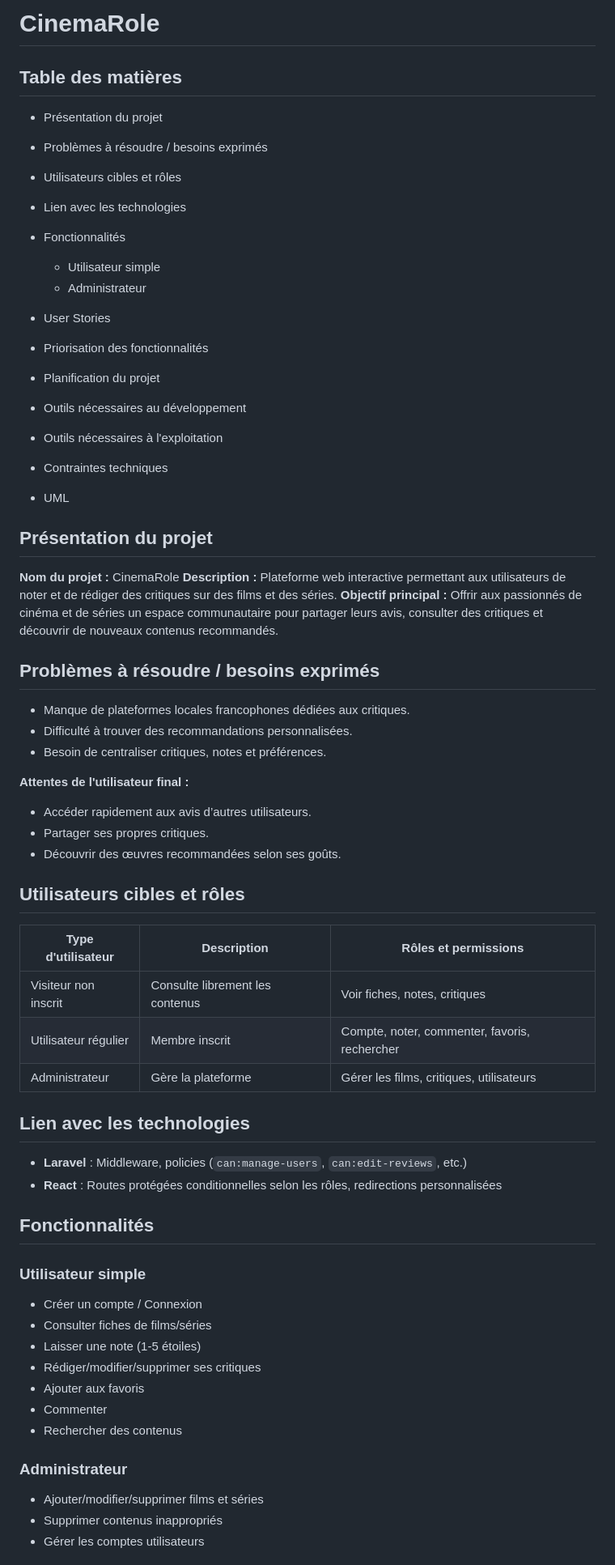
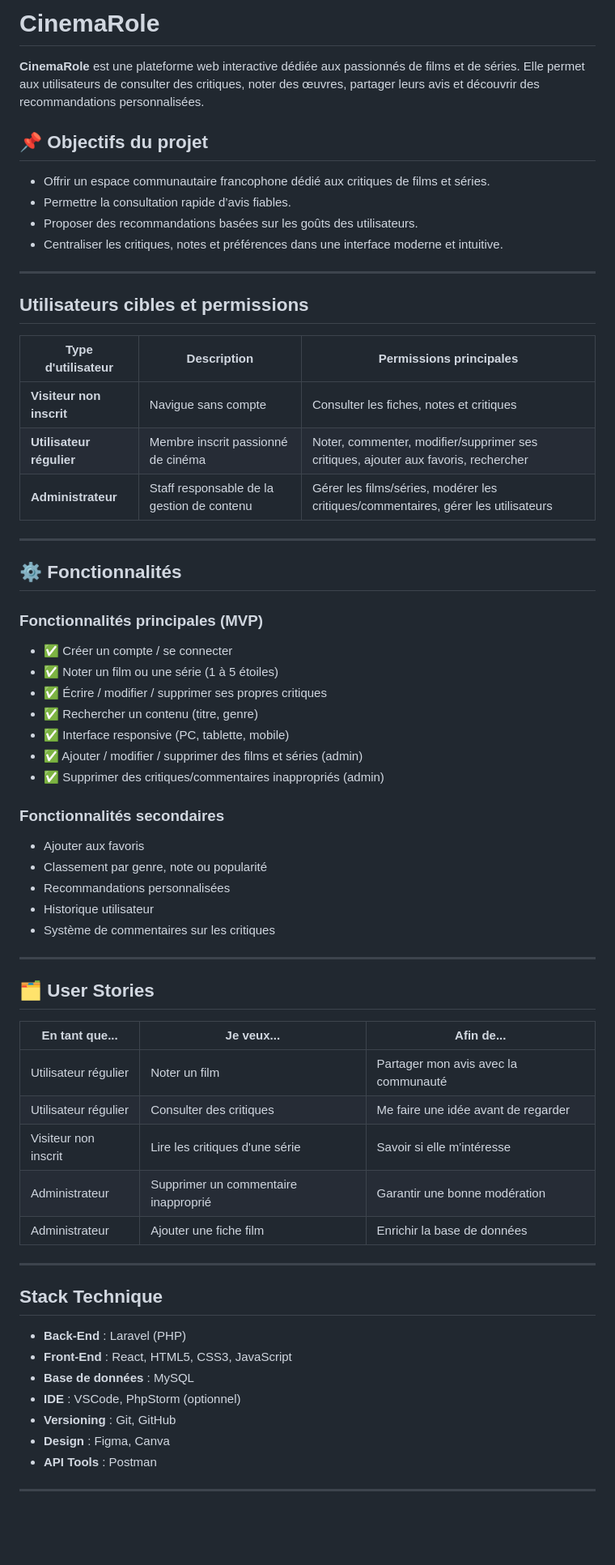
Before and after one commit to jamilaakh/CinemaRole, a Markdown page: README.md, the part around one of its changes. Shown at 81% size. Drawn GitHub-style; blank space fills up the shorter version.

```diff
--- a/README.md
+++ b/README.md
@@ -1,70 +1,69 @@
-# CinemaRole
+#  CinemaRole
 
+**CinemaRole** est une plateforme web interactive dédiée aux passionnés de films et de séries. Elle permet aux utilisateurs de consulter des critiques, noter des œuvres, partager leurs avis et découvrir des recommandations personnalisées.
 
-## Table des matières
+## 📌 Objectifs du projet
 
-* Présentation du projet
-* Problèmes à résoudre / besoins exprimés
-* Utilisateurs cibles et rôles
-* Lien avec les technologies
-* Fonctionnalités
+- Offrir un espace communautaire francophone dédié aux critiques de films et séries.
+- Permettre la consultation rapide d’avis fiables.
+- Proposer des recommandations basées sur les goûts des utilisateurs.
+- Centraliser les critiques, notes et préférences dans une interface moderne et intuitive.
 
-  * Utilisateur simple
-  * Administrateur
-* User Stories
-* Priorisation des fonctionnalités
-* Planification du projet
-* Outils nécessaires au développement
-* Outils nécessaires à l'exploitation
-* Contraintes techniques
-* UML
+---
 
-## Présentation du projet
+##  Utilisateurs cibles et permissions
 
-**Nom du projet :** CinemaRole
-**Description :** Plateforme web interactive permettant aux utilisateurs de noter et de rédiger des critiques sur des films et des séries.
-**Objectif principal :** Offrir aux passionnés de cinéma et de séries un espace communautaire pour partager leurs avis, consulter des critiques et découvrir de nouveaux contenus recommandés.
+| Type d'utilisateur     | Description                                        | Permissions principales |
+|------------------------|----------------------------------------------------|--------------------------|
+| **Visiteur non inscrit** | Navigue sans compte                              | Consulter les fiches, notes et critiques |
+| **Utilisateur régulier** | Membre inscrit passionné de cinéma               | Noter, commenter, modifier/supprimer ses critiques, ajouter aux favoris, rechercher |
+| **Administrateur**      | Staff responsable de la gestion de contenu        | Gérer les films/séries, modérer les critiques/commentaires, gérer les utilisateurs |
 
-## Problèmes à résoudre / besoins exprimés
+---
 
-* Manque de plateformes locales francophones dédiées aux critiques.
-* Difficulté à trouver des recommandations personnalisées.
-* Besoin de centraliser critiques, notes et préférences.
+## ⚙ Fonctionnalités
 
-**Attentes de l'utilisateur final :**
+### Fonctionnalités principales (MVP)
 
-* Accéder rapidement aux avis d’autres utilisateurs.
-* Partager ses propres critiques.
-* Découvrir des œuvres recommandées selon ses goûts.
+- ✅ Créer un compte / se connecter
+- ✅ Noter un film ou une série (1 à 5 étoiles)
+- ✅ Écrire / modifier / supprimer ses propres critiques
+- ✅ Rechercher un contenu (titre, genre)
+- ✅ Interface responsive (PC, tablette, mobile)
+- ✅ Ajouter / modifier / supprimer des films et séries (admin)
+- ✅ Supprimer des critiques/commentaires inappropriés (admin)
 
-## Utilisateurs cibles et rôles
+### Fonctionnalités secondaires
 
-| Type d'utilisateur   | Description                     | Rôles et permissions                          |
-| -------------------- | ------------------------------- | --------------------------------------------- |
-| Visiteur non inscrit | Consulte librement les contenus | Voir fiches, notes, critiques                 |
-| Utilisateur régulier | Membre inscrit                  | Compte, noter, commenter, favoris, rechercher |
-| Administrateur       | Gère la plateforme              | Gérer les films, critiques, utilisateurs      |
+-  Ajouter aux favoris
+-  Classement par genre, note ou popularité
+-  Recommandations personnalisées
+-  Historique utilisateur
+-  Système de commentaires sur les critiques
 
-## Lien avec les technologies
+---
 
-* **Laravel** : Middleware, policies (`can:manage-users`, `can:edit-reviews`, etc.)
-* **React** : Routes protégées conditionnelles selon les rôles, redirections personnalisées
+## 🗂️ User Stories
 
-## Fonctionnalités
+| En tant que... | Je veux... | Afin de... |
+|----------------|------------|-------------|
+| Utilisateur régulier | Noter un film | Partager mon avis avec la communauté |
+| Utilisateur régulier | Consulter des critiques | Me faire une idée avant de regarder |
+| Visiteur non inscrit | Lire les critiques d'une série | Savoir si elle m'intéresse |
+| Administrateur | Supprimer un commentaire inapproprié | Garantir une bonne modération |
+| Administrateur | Ajouter une fiche film | Enrichir la base de données |
 
-### Utilisateur simple
+---
 
-* Créer un compte / Connexion
-* Consulter fiches de films/séries
-* Laisser une note (1-5 étoiles)
-* Rédiger/modifier/supprimer ses critiques
-* Ajouter aux favoris
-* Commenter
-* Rechercher des contenus
+##  Stack Technique
 
-### Administrateur
+- **Back-End** : Laravel (PHP)
+- **Front-End** : React, HTML5, CSS3, JavaScript
+- **Base de données** : MySQL
+- **IDE** : VSCode, PhpStorm (optionnel)
+- **Versioning** : Git, GitHub
+- **Design** : Figma, Canva
+- **API Tools** : Postman
 
-* Ajouter/modifier/supprimer films et séries
-* Supprimer contenus inappropriés
-* Gérer les comptes utilisateurs
+---
 
```
Also changed, not shown: other parts of README.md (+30 -71 lines).
